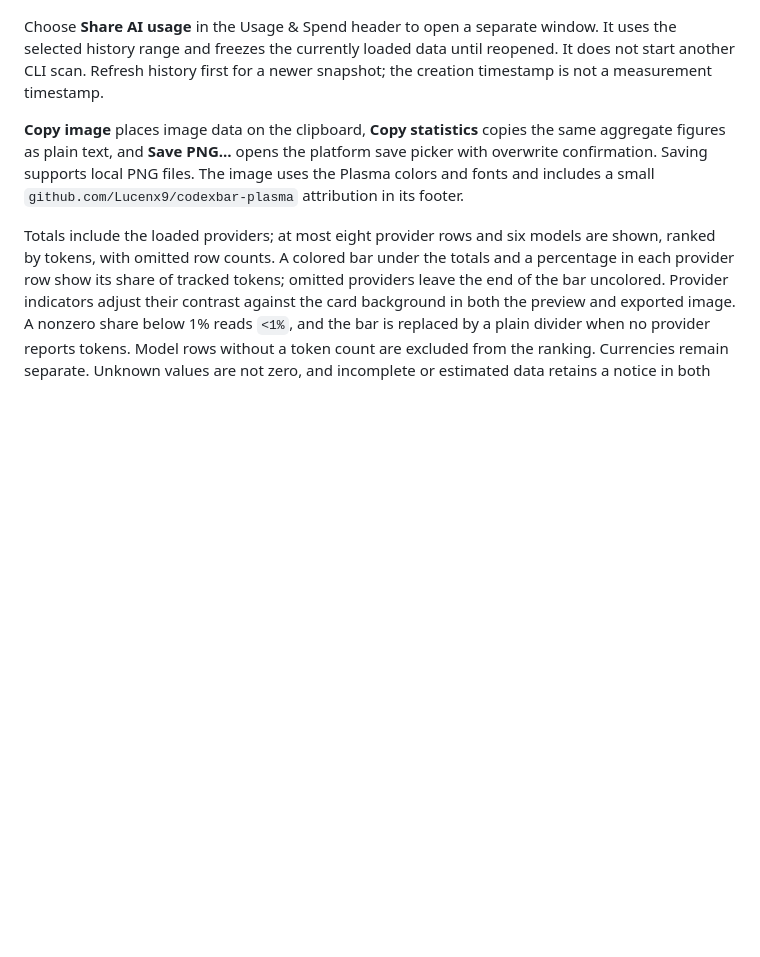
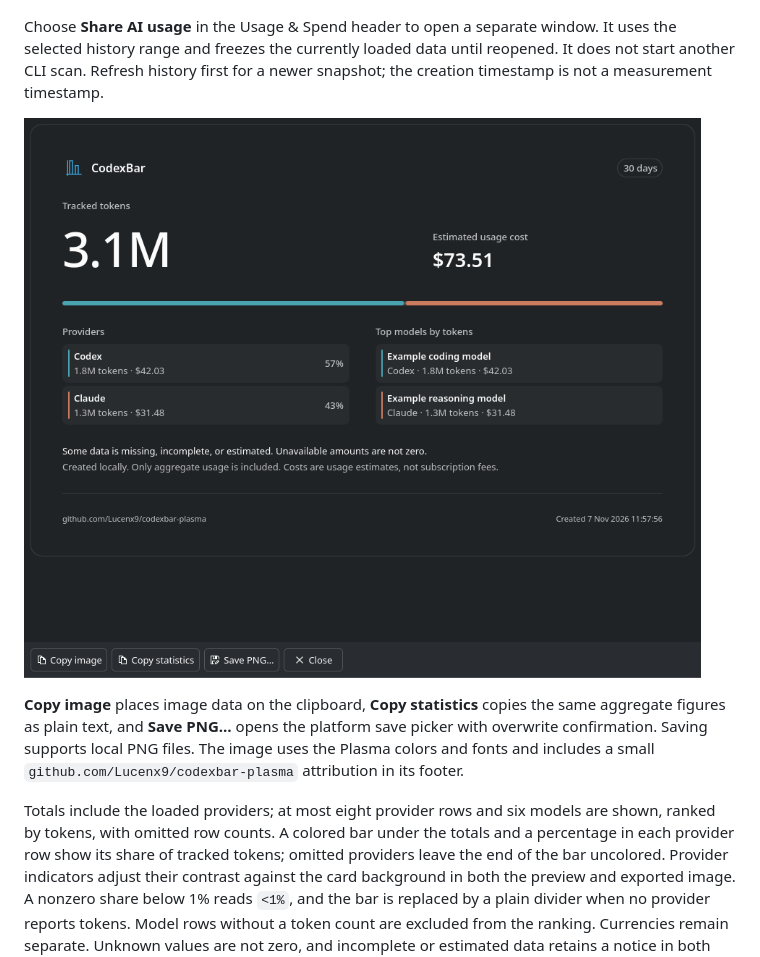
Before and after one commit to Lucenx9/codexbar-plasma, a Markdown page: docs/usage.md, the part around the change. Drawn GitHub-style; pictures changed too: docs/codexbar-plasma-share-window.png (added); blank space fills up the shorter version.

```diff
--- a/docs/usage.md
+++ b/docs/usage.md
@@ -834,6 +834,8 @@ It uses the selected history range and freezes the currently loaded data until
 reopened. It does not start another CLI scan. Refresh history first for a newer
 snapshot; the creation timestamp is not a measurement timestamp.
 
+![Synthetic usage-sharing window with export controls](codexbar-plasma-share-window.png)
+
 **Copy image** places image data on the clipboard, **Copy statistics** copies the
 same aggregate figures as plain text, and **Save PNG…** opens the platform save
 picker with overwrite confirmation. Saving supports local PNG files. The image
```
Also changed, not shown: docs/README.md (+2 -0 lines).
